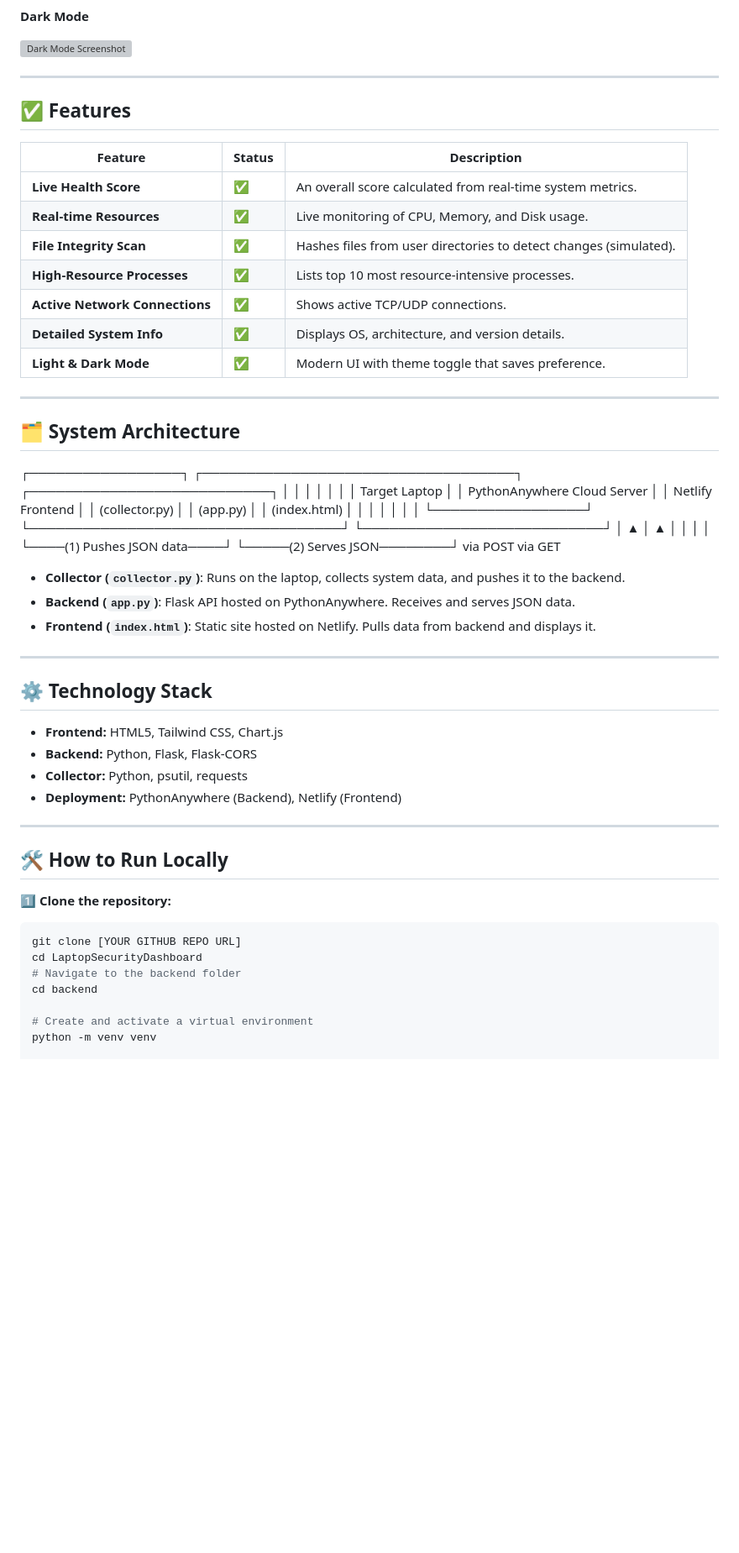
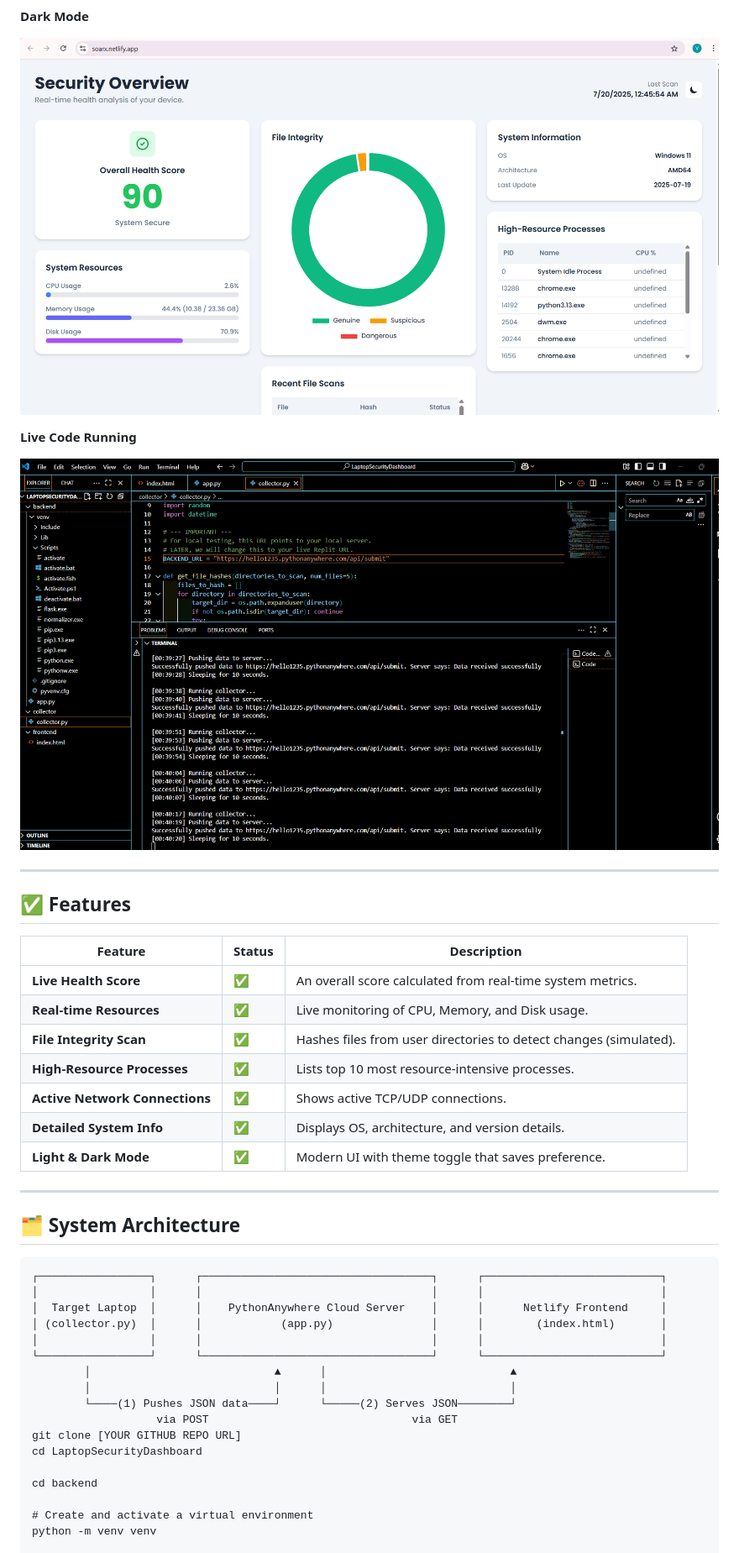
Before and after one commit to Vola12do/LaptopSecurityDashboard, a Markdown page: README.md, the part around one of its changes. Shown at 84% size. Rendered like a GitHub page; blank space fills up the shorter version; grey boxes are pictures that could not be loaded.

````diff
--- a/README.md
+++ b/README.md
@@ -21,61 +20,44 @@ It features a **Python-based data collector**, a **Flask backend**, and a **mode
 
 **Dark Mode**
 
-![Dark Mode Screenshot](assets/dark_mode.png) <!-- Replace with your screenshot path -->
+![Dark Mode Screenshot](ProSo3.png)
+
+**Live Code Running**
+
+![Live Code Screenshot](ProSo2.png)
 
 ---
 
 ## ✅ Features
 
-| Feature                  | Status | Description                                                    |
-|--------------------------|--------|----------------------------------------------------------------|
-| **Live Health Score**    | ✅     | An overall score calculated from real-time system metrics.     |
-| **Real-time Resources**  | ✅     | Live monitoring of CPU, Memory, and Disk usage.                |
-| **File Integrity Scan**  | ✅     | Hashes files from user directories to detect changes (simulated). |
-| **High-Resource Processes** | ✅ | Lists top 10 most resource-intensive processes.                |
+| Feature                    | Status | Description                                                    |
+|----------------------------|--------|----------------------------------------------------------------|
+| **Live Health Score**      | ✅     | An overall score calculated from real-time system metrics.     |
+| **Real-time Resources**    | ✅     | Live monitoring of CPU, Memory, and Disk usage.                |
+| **File Integrity Scan**    | ✅     | Hashes files from user directories to detect changes (simulated). |
+| **High-Resource Processes**| ✅     | Lists top 10 most resource-intensive processes.                |
 | **Active Network Connections** | ✅ | Shows active TCP/UDP connections.                              |
-| **Detailed System Info** | ✅     | Displays OS, architecture, and version details.                |
-| **Light & Dark Mode**    | ✅     | Modern UI with theme toggle that saves preference.             |
+| **Detailed System Info**   | ✅     | Displays OS, architecture, and version details.                |
+| **Light & Dark Mode**      | ✅     | Modern UI with theme toggle that saves preference.             |
 
 ---
 
 ## 🗂️ System Architecture
 
-┌─────────────────┐ ┌───────────────────────────────────┐ ┌───────────────────────────┐
-│ │ │ │ │ │
-│ Target Laptop │ │ PythonAnywhere Cloud Server │ │ Netlify Frontend │
-│ (collector.py) │ │ (app.py) │ │ (index.html) │
-│ │ │ │ │ │
-└─────────────────┘ └───────────────────────────────────┘ └───────────────────────────┘
-│ ▲ │ ▲
-│ │ │ │
-└────(1) Pushes JSON data────┘ └─────(2) Serves JSON────────┘
-via POST via GET
-
-
-- **Collector (`collector.py`)**: Runs on the laptop, collects system data, and pushes it to the backend.
-- **Backend (`app.py`)**: Flask API hosted on PythonAnywhere. Receives and serves JSON data.
-- **Frontend (`index.html`)**: Static site hosted on Netlify. Pulls data from backend and displays it.
-
----
-
-## ⚙️ Technology Stack
-
-- **Frontend:** HTML5, Tailwind CSS, Chart.js
-- **Backend:** Python, Flask, Flask-CORS
-- **Collector:** Python, psutil, requests
-- **Deployment:** PythonAnywhere (Backend), Netlify (Frontend)
-
----
-
-## 🛠️ How to Run Locally
-
-1️⃣ **Clone the repository:**
-
-```bash
+```plaintext
+┌─────────────────┐      ┌───────────────────────────────────┐      ┌───────────────────────────┐
+│                 │      │                                   │      │                           │
+│  Target Laptop  │      │    PythonAnywhere Cloud Server    │      │      Netlify Frontend     │
+│ (collector.py)  │      │            (app.py)               │      │        (index.html)       │
+│                 │      │                                   │      │                           │
+└─────────────────┘      └───────────────────────────────────┘      └───────────────────────────┘
+        │                            ▲      │                            ▲
+        │                            │      │                            │
+        └────(1) Pushes JSON data────┘      └─────(2) Serves JSON────────┘
+                   via POST                               via GET
 git clone [YOUR GITHUB REPO URL]
 cd LaptopSecurityDashboard
-# Navigate to the backend folder
+
 cd backend
 
 # Create and activate a virtual environment
````
Also changed, not shown: other parts of README.md (+10 -6 lines).
